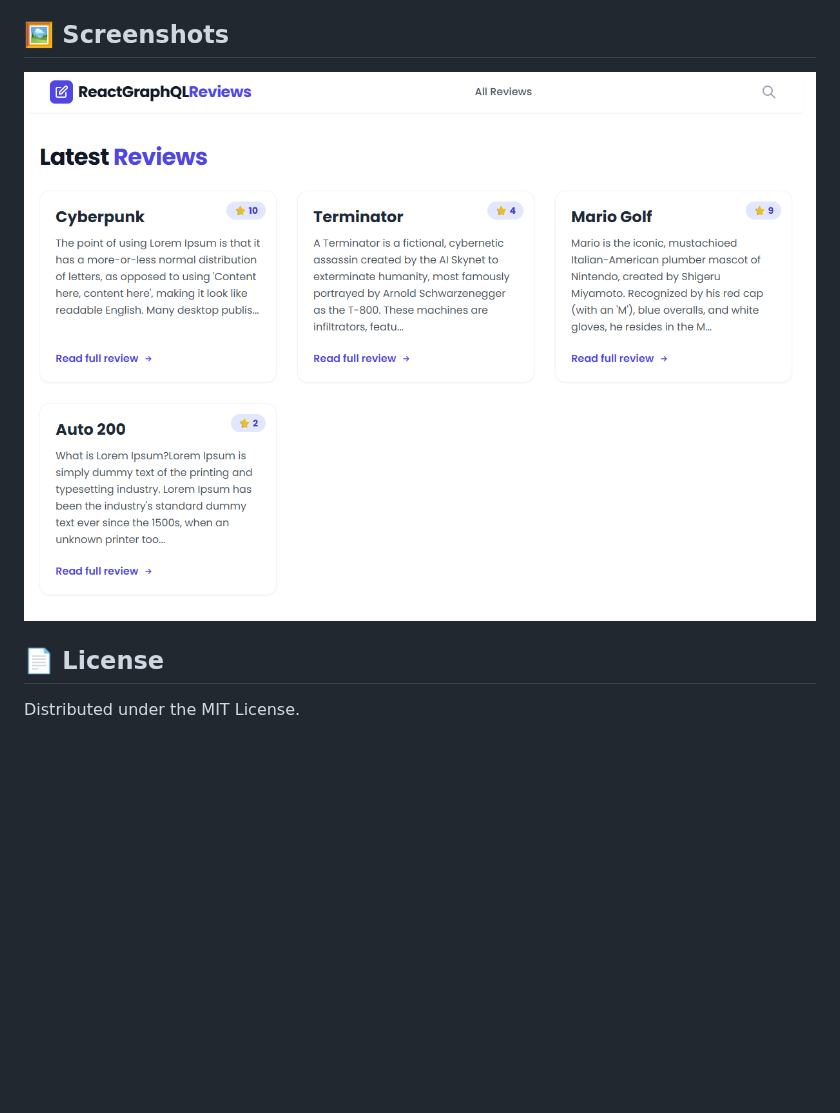
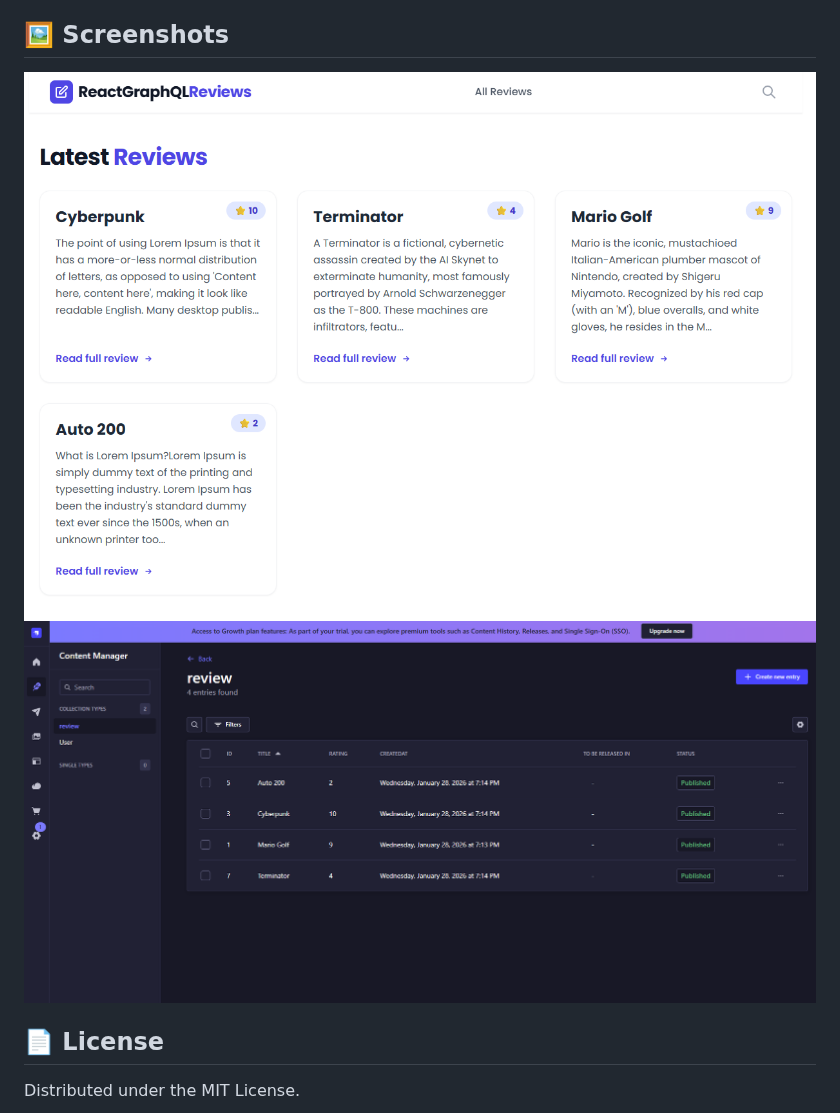
Before and after one commit to goldipl/react-strapi-graphql-site, a Markdown page: README.md, the part around the change. Drawn GitHub-style; pictures changed too: screenshots/screenshot02.png (added); blank space fills up the shorter version.

Commit message:
add new screenshots

```diff
--- a/README.md
+++ b/README.md
@@ -113,7 +113,8 @@ query GetReviews {
 
 ## 🖼️ Screenshots
 
-![screenshot](./screenshots/screenshot.png)
+![screenshot](./screenshots/screenshot01.png)
+![screenshot](./screenshots/screenshot02.png)
 
 ## 📄 License
 
```
Also changed, not shown: screenshots/screenshot01.png (renamed from screenshots/screenshot.png).
